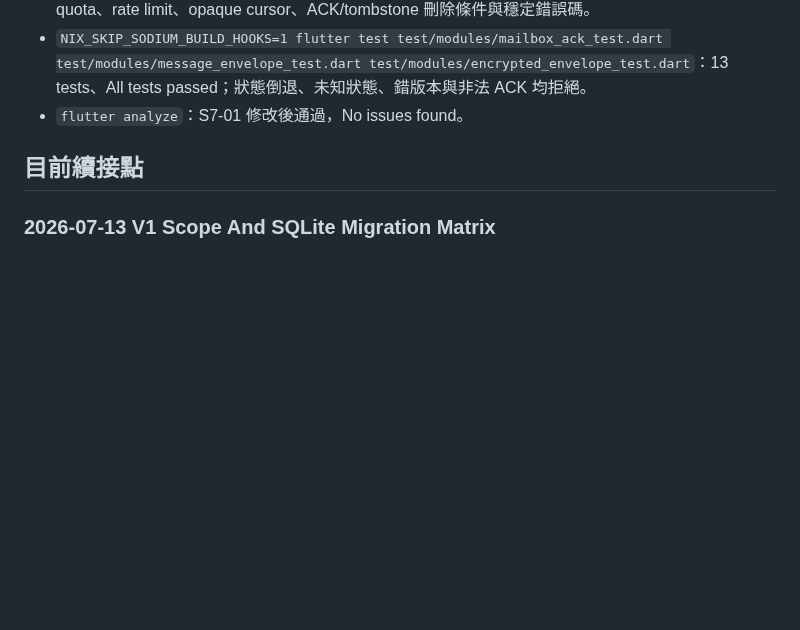
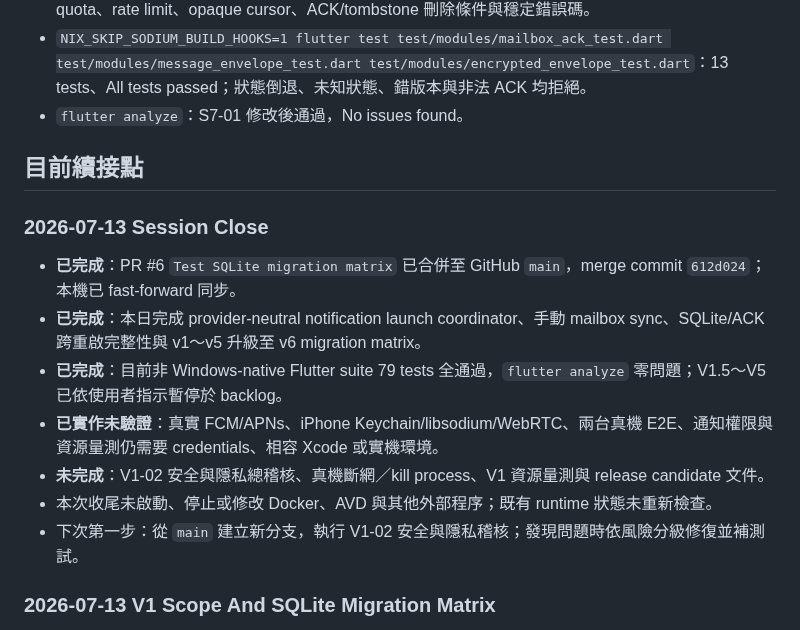
Before and after one commit to leezxt/p2p-chat, a Markdown page: docs/handoff_checklist.md, the part around the change. GitHub-like rendering; blank space fills up the shorter version.

Commit message:
Record 2026-07-13 session handoff

```diff
--- a/docs/handoff_checklist.md
+++ b/docs/handoff_checklist.md
@@ -181,6 +181,16 @@
 
 ## 目前續接點
 
+### 2026-07-13 Session Close
+
+- **已完成**：PR #6 `Test SQLite migration matrix` 已合併至 GitHub `main`，merge commit `612d024`；本機已 fast-forward 同步。
+- **已完成**：本日完成 provider-neutral notification launch coordinator、手動 mailbox sync、SQLite/ACK 跨重啟完整性與 v1～v5 升級至 v6 migration matrix。
+- **已完成**：目前非 Windows-native Flutter suite 79 tests 全通過，`flutter analyze` 零問題；V1.5～V5 已依使用者指示暫停於 backlog。
+- **已實作未驗證**：真實 FCM/APNs、iPhone Keychain/libsodium/WebRTC、兩台真機 E2E、通知權限與資源量測仍需要 credentials、相容 Xcode 或實機環境。
+- **未完成**：V1-02 安全與隱私總稽核、真機斷網／kill process、V1 資源量測與 release candidate 文件。
+- 本次收尾未啟動、停止或修改 Docker、AVD 與其他外部程序；既有 runtime 狀態未重新檢查。
+- 下次第一步：從 `main` 建立新分支，執行 V1-02 安全與隱私稽核；發現問題時依風險分級修復並補測試。
+
 ### 2026-07-13 V1 Scope And SQLite Migration Matrix
 
 - Git 狀態：branch `codex/sqlite-migration-matrix`，功能 commit `a6f5ac1`，Draft PR [#6 Test SQLite migration matrix](https://github.com/leezxt/p2p-chat/pull/6)。
```
